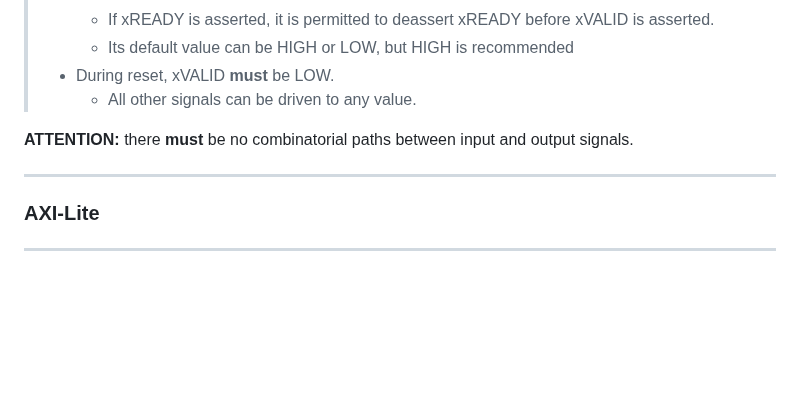
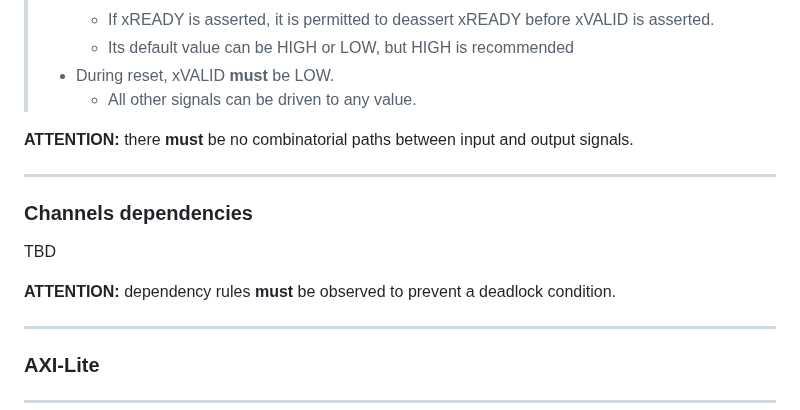
Before and after one commit to rodrigomelo9/amba, a Markdown page: amba.md, the part around the change. Rendered like a GitHub page; blank space fills up the shorter version.

Commit message:
Added slide Channels dependencies (WIP)

```diff
--- a/amba.md
+++ b/amba.md
@@ -533,6 +533,15 @@ Each channel transfers INFO in one direction, and there isn't a fixed relationsh
 **ATTENTION:** there **must** be no combinatorial paths between input and output signals.
 <!-- .element: style="font-size: 0.4em !important;" -->
 
+----
+
+### Channels dependencies
+
+TBD
+
+**ATTENTION:** dependency rules **must** be observed to prevent a deadlock condition.
+<!-- .element: style="font-size: 0.4em !important;" -->
+
 ---
 <!-- ###################################################################### -->
 ### AXI-Lite
```
